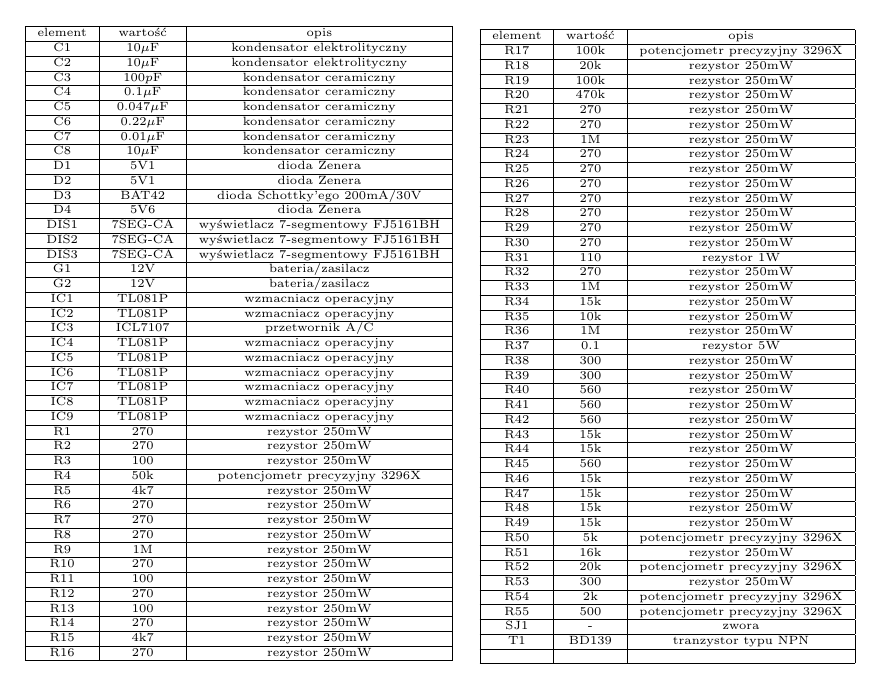
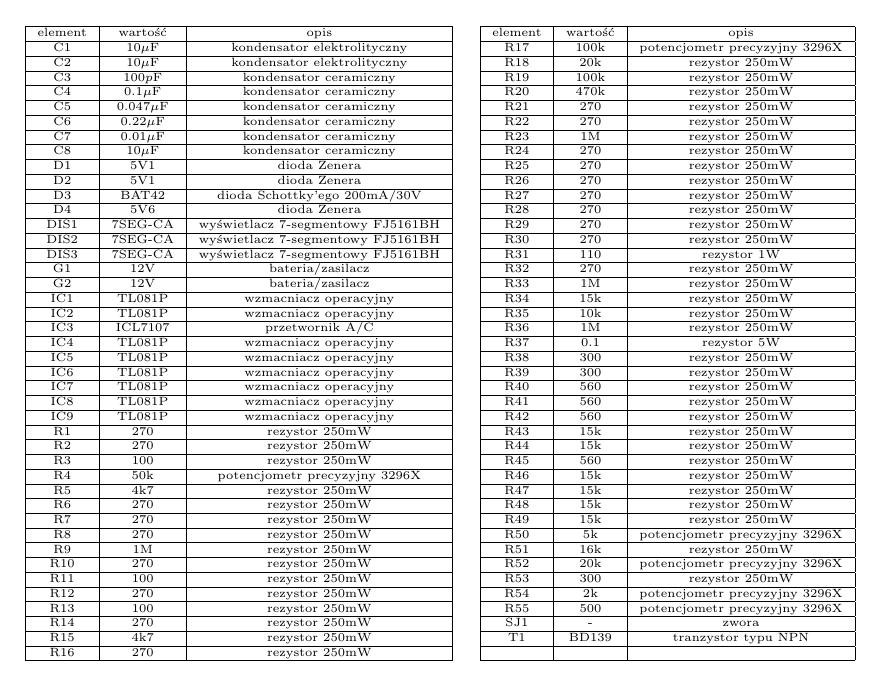
Before and after one commit to tmaslon/Ammeter, a LaTeX document (dokumentacja.tex): part of page 13 of 13, cut so that both start at the same text. Compiled offline with pdfLaTeX.

Commit message:
hotfix (table alignment)

```diff
--- a/dokumentacja.tex
+++ b/dokumentacja.tex
@@ -281,7 +281,7 @@ Wymieniono tylko układy i elementy o większym znaczeniu i bardziej skomplikowa
 \large Wykaz elementów i układów wykorzystanych w projekcie \\
 \end{center}
 
-\begin{minipage}[c]{0.45\linewidth}
+\begin{minipage}[t]{0.45\linewidth}
 \tiny
 \centering
 \begin{tabular}{|c|c|c|}
```
Also changed, not shown: dokumentacja.pdf, 1 other file.
